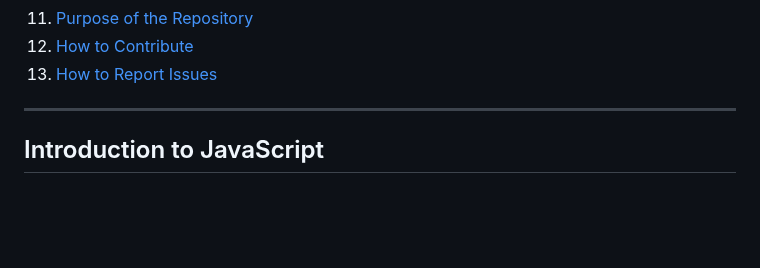
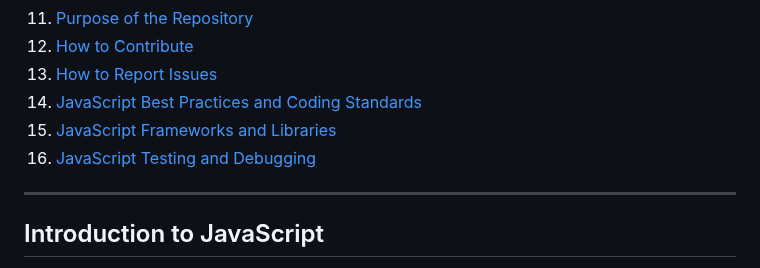
Before and after one commit to sanskaarz/LearnJS, a Markdown page: README.md, the part around one of its changes. Drawn GitHub-style; blank space fills up the shorter version.

```diff
--- a/README.md
+++ b/README.md
@@ -22,6 +22,9 @@ Welcome to the JavaScript Learning Roadmap! This guide will help you master Java
 11. [Purpose of the Repository](#purpose-of-the-repository)
 12. [How to Contribute](#how-to-contribute)
 13. [How to Report Issues](#how-to-report-issues)
+14. [JavaScript Best Practices and Coding Standards](#javascript-best-practices-and-coding-standards)
+15. [JavaScript Frameworks and Libraries](#javascript-frameworks-and-libraries)
+16. [JavaScript Testing and Debugging](#javascript-testing-and-debugging)
 
 ---
 
```
Also changed, not shown: other parts of README.md (+34 -0 lines).
